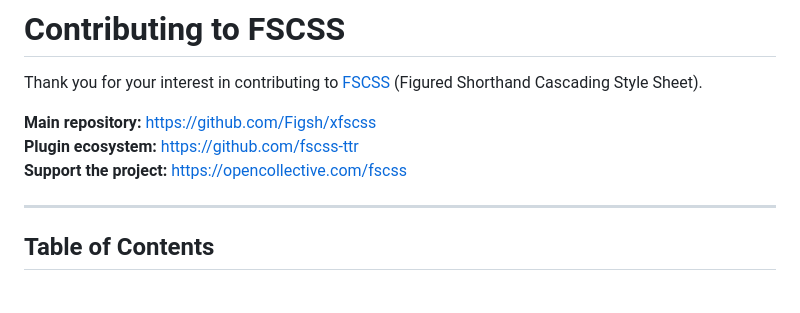
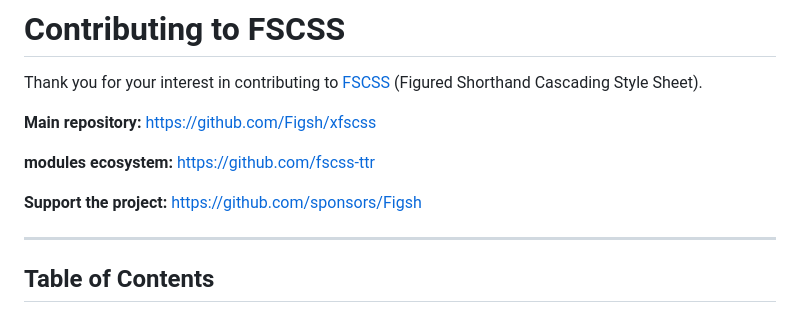
Before and after one commit to Figsh/xfscss, a Markdown page: CONTRIBUTING.md, the part around the change. GitHub-like rendering.

Commit message:
Update links in CONTRIBUTING.md

```diff
--- a/CONTRIBUTING.md
+++ b/CONTRIBUTING.md
@@ -3,8 +3,10 @@
 Thank you for your interest in contributing to [FSCSS](https://www.npmjs.com/package/fscss) (Figured Shorthand Cascading Style Sheet).
 
 **Main repository:** [https://github.com/Figsh/xfscss](https://github.com/Figsh/xfscss)
-**Plugin ecosystem:** [https://github.com/fscss-ttr](https://github.com/fscss-ttr)
-**Support the project:** [https://opencollective.com/fscss](https://opencollective.com/fscss)
+
+**modules ecosystem:** [https://github.com/fscss-ttr](https://github.com/fscss-ttr)
+
+**Support the project:** [https://github.com/sponsors/Figsh](https://github.com/sponsors/Figsh)
 
 ---
 
```
